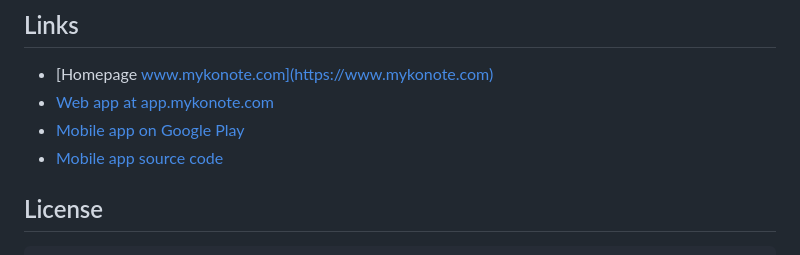
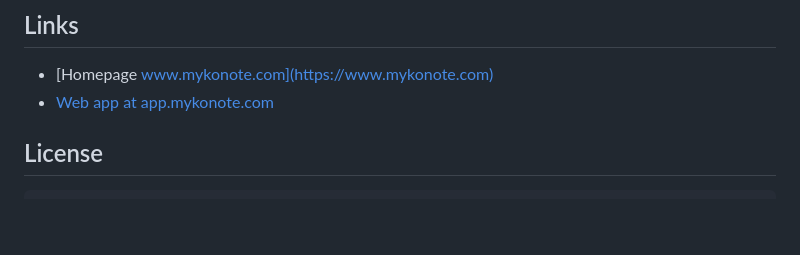
Before and after one commit to koffeinfrei/unnote, a Markdown page: README.md, the part around the change printed below. GitHub-like rendering; blank space fills up the shorter version.

Commit message:
remove obsolete mobile links from readme

```diff
--- a/README.md
+++ b/README.md
@@ -108,10 +107,6 @@ To set this up locally you'll need to create the file
 
 - [Homepage www.mykonote.com](https://www.mykonote.com)
 - [Web app at app.mykonote.com](https://app.mykonote.com)
-- [Mobile app on Google
-  Play](https://play.google.com/store/apps/details?id=com.mykonote)
-- [Mobile app source code](https://github.com/panter/mykonote-app)
-
 
 ## License
 
```
Also changed, not shown: other parts of README.md (+0 -1 lines).
